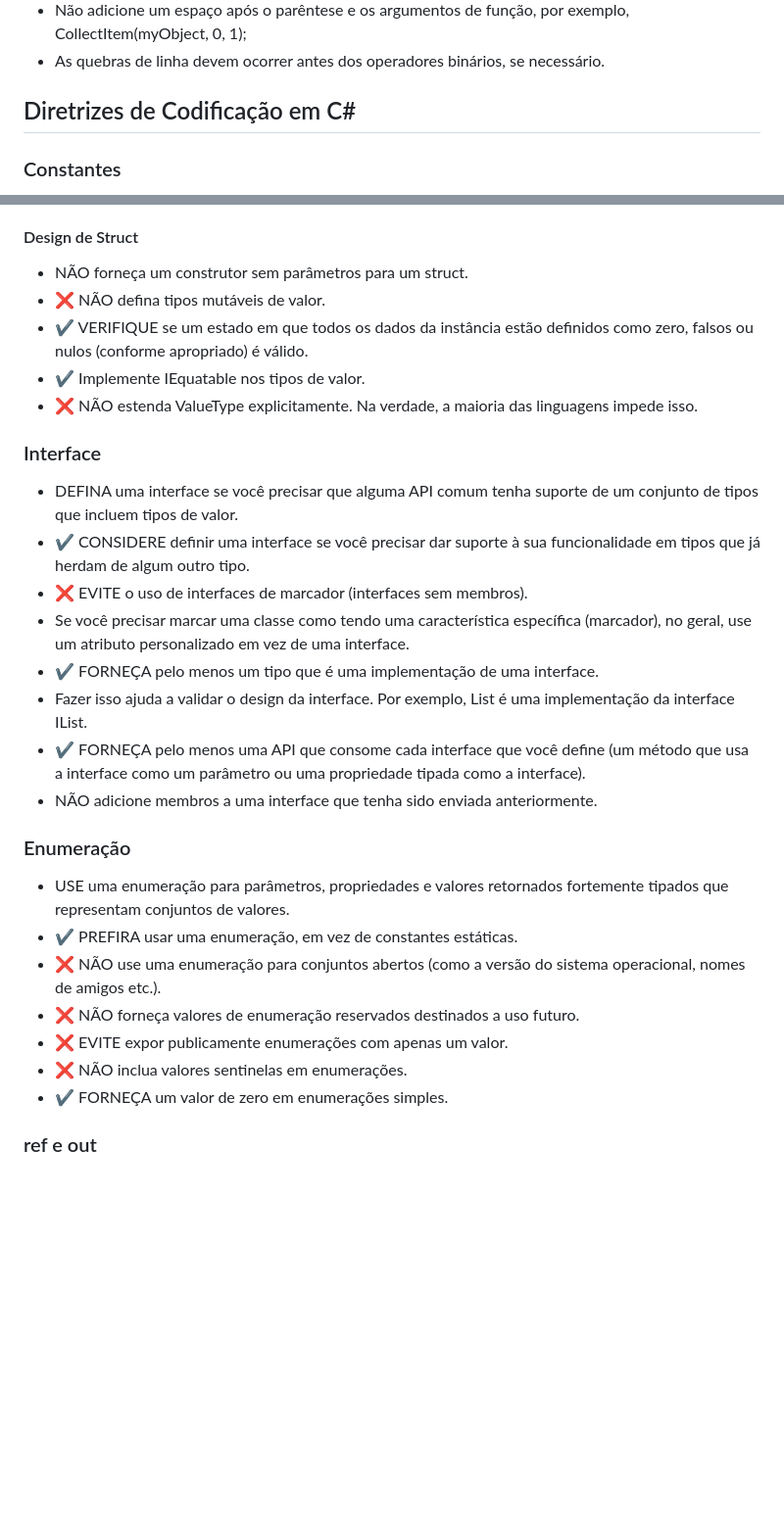
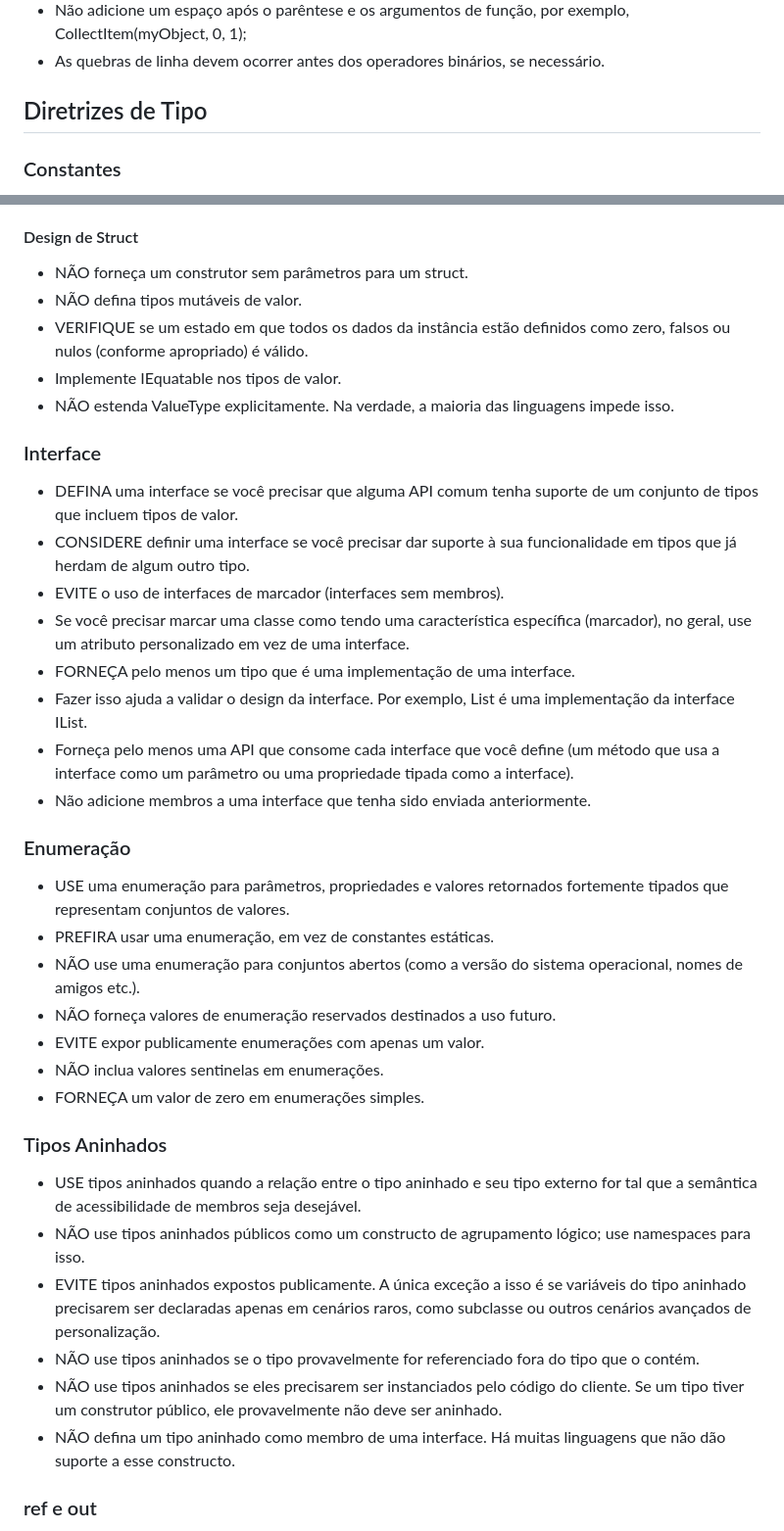
Before and after one commit to franciscodelgaudio/CEASB_StyleGuide, a Markdown page: README.md, 2 parts joined by grey strips. Shown at 98% size. Drawn GitHub-style; blank space fills up the shorter version.

```diff
--- a/README.md
+++ b/README.md
@@ -96,7 +96,7 @@
 *   Não adicione um espaço após o parêntese e os argumentos de função, por exemplo, CollectItem(myObject, 0, 1);
 *   As quebras de linha devem ocorrer antes dos operadores binários, se necessário.
 
-## Diretrizes de Codificação em C#
+## Diretrizes de Tipo
 
 ### Constantes
 
@@ -178,31 +178,40 @@ public void ProcessOrder(Order order)
 #### Design de Struct
 
 *   NÃO forneça um construtor sem parâmetros para um struct.
-*   ❌ NÃO defina tipos mutáveis de valor.
-*   ✔️ VERIFIQUE se um estado em que todos os dados da instância estão definidos como zero, falsos ou nulos (conforme apropriado) é válido.
-*   ✔️ Implemente IEquatable<T> nos tipos de valor.
-*   ❌ NÃO estenda ValueType explicitamente. Na verdade, a maioria das linguagens impede isso.
+*   NÃO defina tipos mutáveis de valor.
+*   VERIFIQUE se um estado em que todos os dados da instância estão definidos como zero, falsos ou nulos (conforme apropriado) é válido.
+*   Implemente IEquatable<T> nos tipos de valor.
+*   NÃO estenda ValueType explicitamente. Na verdade, a maioria das linguagens impede isso.
 
 ### Interface
 
 *   DEFINA uma interface se você precisar que alguma API comum tenha suporte de um conjunto de tipos que incluem tipos de valor.
-*   ✔️ CONSIDERE definir uma interface se você precisar dar suporte à sua funcionalidade em tipos que já herdam de algum outro tipo.
-*   ❌ EVITE o uso de interfaces de marcador (interfaces sem membros).
+*   CONSIDERE definir uma interface se você precisar dar suporte à sua funcionalidade em tipos que já herdam de algum outro tipo.
+*   EVITE o uso de interfaces de marcador (interfaces sem membros).
 *   Se você precisar marcar uma classe como tendo uma característica específica (marcador), no geral, use um atributo personalizado em vez de uma interface.
-*   ✔️ FORNEÇA pelo menos um tipo que é uma implementação de uma interface.
+*   FORNEÇA pelo menos um tipo que é uma implementação de uma interface.
 *   Fazer isso ajuda a validar o design da interface. Por exemplo, List<T> é uma implementação da interface IList<T>.
-*   ✔️ FORNEÇA pelo menos uma API que consome cada interface que você define (um método que usa a interface como um parâmetro ou uma propriedade tipada como a interface).
-*   NÃO adicione membros a uma interface que tenha sido enviada anteriormente.
+*   Forneça pelo menos uma API que consome cada interface que você define (um método que usa a interface como um parâmetro ou uma propriedade tipada como a interface).
+*   Não adicione membros a uma interface que tenha sido enviada anteriormente.
 
 ### Enumeração
 
 *   USE uma enumeração para parâmetros, propriedades e valores retornados fortemente tipados que representam conjuntos de valores.
-*   ✔️ PREFIRA usar uma enumeração, em vez de constantes estáticas.
-*   ❌ NÃO use uma enumeração para conjuntos abertos (como a versão do sistema operacional, nomes de amigos etc.).
-*   ❌ NÃO forneça valores de enumeração reservados destinados a uso futuro.
-*   ❌ EVITE expor publicamente enumerações com apenas um valor.
-*   ❌ NÃO inclua valores sentinelas em enumerações.
-*   ✔️ FORNEÇA um valor de zero em enumerações simples.
+*   PREFIRA usar uma enumeração, em vez de constantes estáticas.
+*   NÃO use uma enumeração para conjuntos abertos (como a versão do sistema operacional, nomes de amigos etc.).
+*   NÃO forneça valores de enumeração reservados destinados a uso futuro.
+*   EVITE expor publicamente enumerações com apenas um valor.
+*   NÃO inclua valores sentinelas em enumerações.
+*   FORNEÇA um valor de zero em enumerações simples.
+
+### Tipos Aninhados
+
+*   USE tipos aninhados quando a relação entre o tipo aninhado e seu tipo externo for tal que a semântica de acessibilidade de membros seja desejável.
+*   NÃO use tipos aninhados públicos como um constructo de agrupamento lógico; use namespaces para isso.
+*   EVITE tipos aninhados expostos publicamente. A única exceção a isso é se variáveis do tipo aninhado precisarem ser declaradas apenas em cenários raros, como subclasse ou outros cenários avançados de personalização.
+*   NÃO use tipos aninhados se o tipo provavelmente for referenciado fora do tipo que o contém.
+*   NÃO use tipos aninhados se eles precisarem ser instanciados pelo código do cliente. Se um tipo tiver um construtor público, ele provavelmente não deve ser aninhado.
+*   NÃO defina um tipo aninhado como membro de uma interface. Há muitas linguagens que não dão suporte a esse constructo.
 
 ### ref e out
 
```
Also changed, not shown: other parts of README.md (+18 -2 lines).
